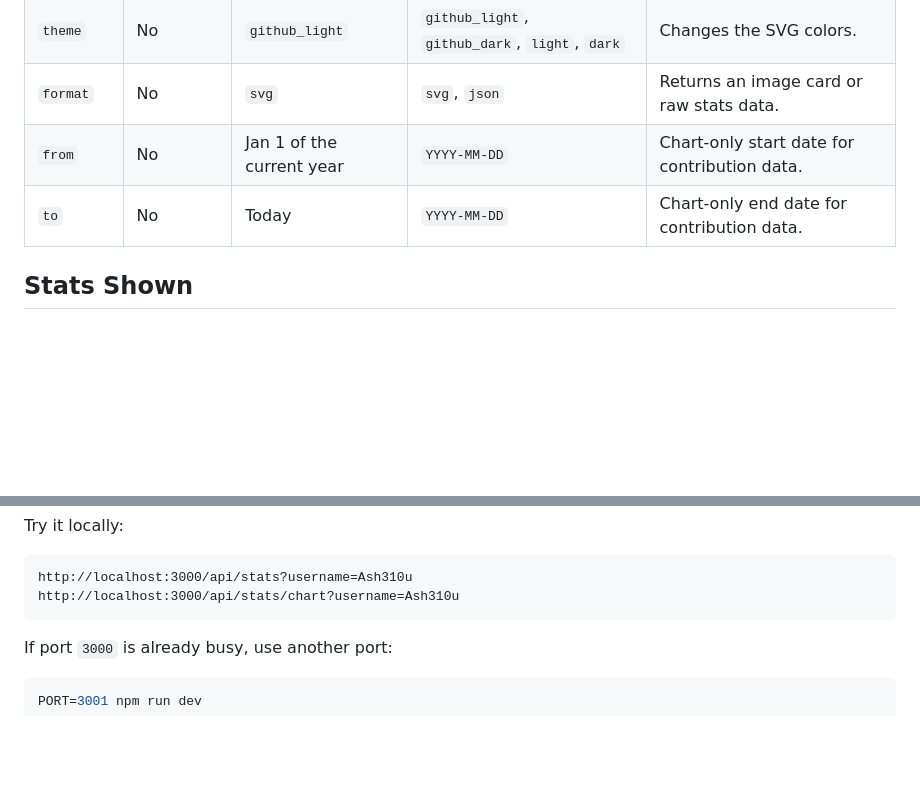
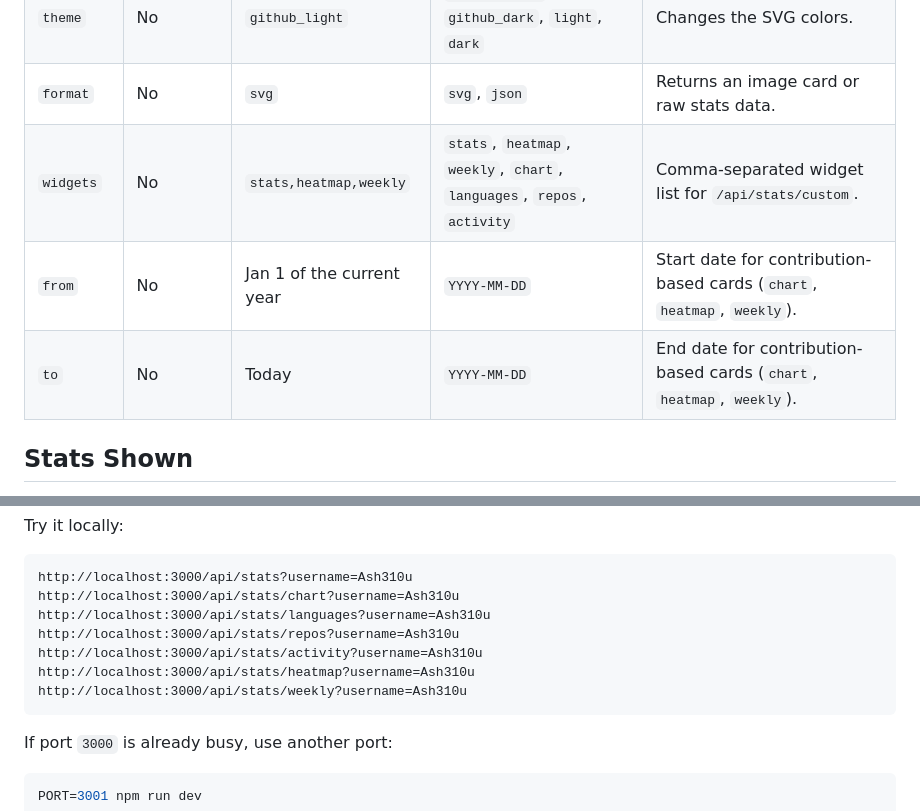
Before and after one commit to Ash310u/github-readme-stats, a Markdown page: README.md, 2 parts joined by grey strips. Rendered like a GitHub page; blank space fills up the shorter version.

````diff
--- a/README.md
+++ b/README.md
@@ -46,8 +77,9 @@ https://api-github-readme-stats.vercel.app/api/stats/chart?username=Ash310u&form
 | `username` | Yes | none | Any GitHub username | The profile to show stats for. |
 | `theme` | No | `github_light` | `github_light`, `github_dark`, `light`, `dark` | Changes the SVG colors. |
 | `format` | No | `svg` | `svg`, `json` | Returns an image card or raw stats data. |
-| `from` | No | Jan 1 of the current year | `YYYY-MM-DD` | Chart-only start date for contribution data. |
-| `to` | No | Today | `YYYY-MM-DD` | Chart-only end date for contribution data. |
+| `widgets` | No | `stats,heatmap,weekly` | `stats`, `heatmap`, `weekly`, `chart`, `languages`, `repos`, `activity` | Comma-separated widget list for `/api/stats/custom`. |
+| `from` | No | Jan 1 of the current year | `YYYY-MM-DD` | Start date for contribution-based cards (`chart`, `heatmap`, `weekly`). |
+| `to` | No | Today | `YYYY-MM-DD` | End date for contribution-based cards (`chart`, `heatmap`, `weekly`). |
 
 ## Stats Shown
 
@@ -133,6 +196,11 @@ Try it locally:
 ```text
 http://localhost:3000/api/stats?username=Ash310u
 http://localhost:3000/api/stats/chart?username=Ash310u
+http://localhost:3000/api/stats/languages?username=Ash310u
+http://localhost:3000/api/stats/repos?username=Ash310u
+http://localhost:3000/api/stats/activity?username=Ash310u
+http://localhost:3000/api/stats/heatmap?username=Ash310u
+http://localhost:3000/api/stats/weekly?username=Ash310u
 ```
 
 If port `3000` is already busy, use another port:
````
Also changed, not shown: other parts of README.md (+64 -2 lines), builder-preview.png (added), custom-card-preview.png (added), 15 other files.
